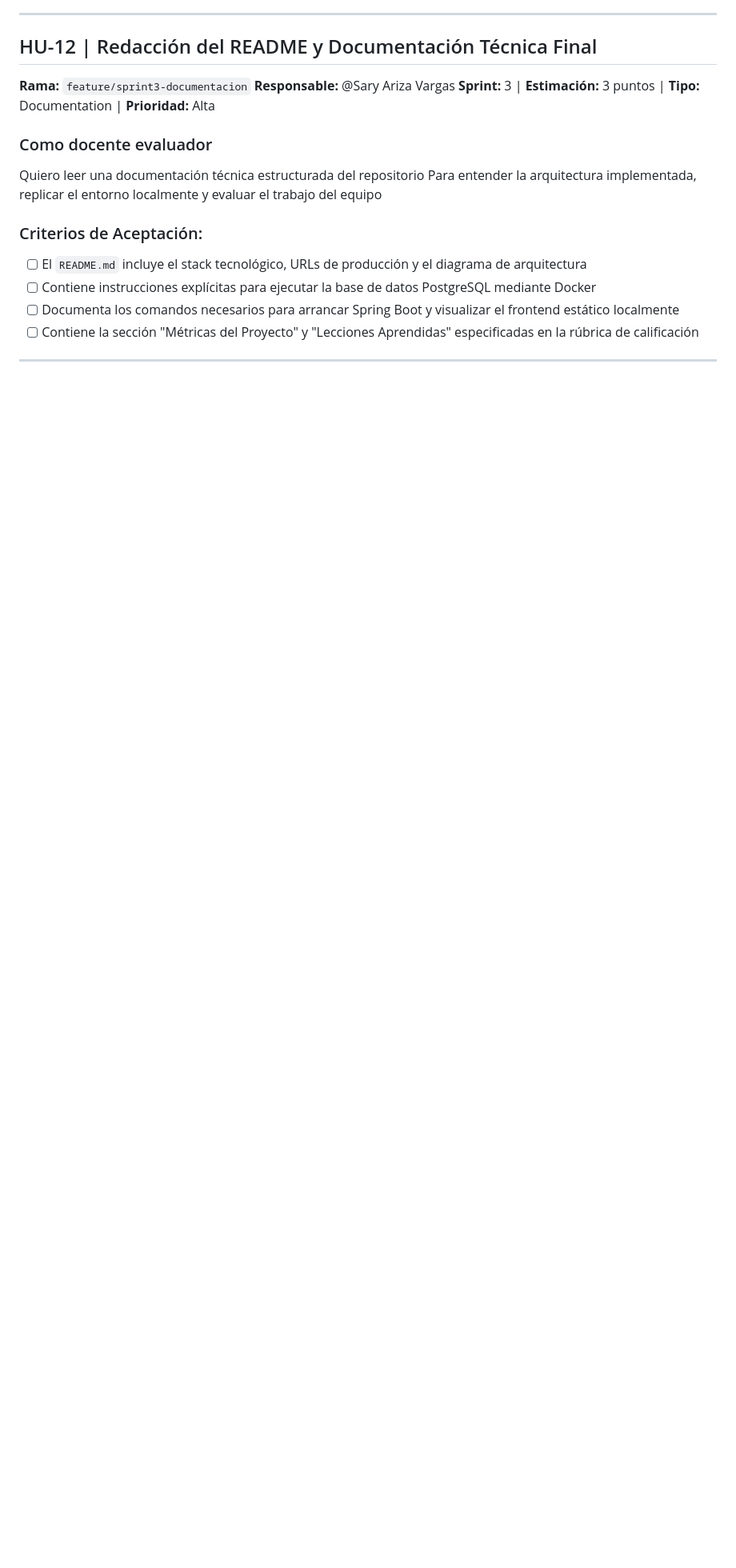
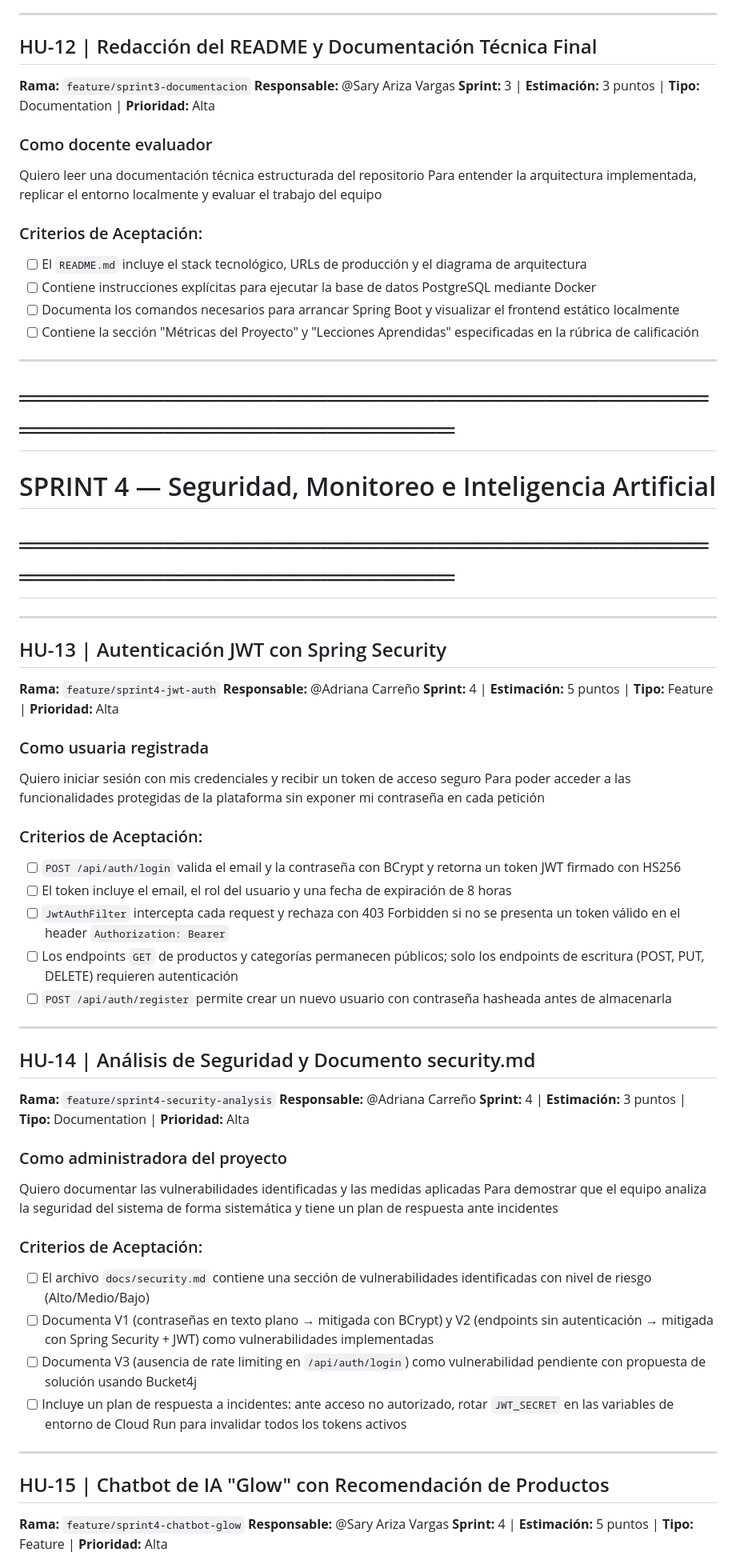
Before and after one commit to Adrilu22/Glowlab, a Markdown page: docs/HISTORIAS_USUARIO.md, the part around one of its changes. Shown at 80% size. Rendered like a GitHub page; blank space fills up the shorter version.

Commit message:
docs: agregar Sprint 4 con HU-13 a HU-16 (JWT, seguridad, chatbot, monitoreo)

```diff
--- a/docs/HISTORIAS_USUARIO.md
+++ b/docs/HISTORIAS_USUARIO.md
@@ -220,3 +220,50 @@ Para entender la arquitectura implementada, replicar el entorno localmente y eva
 - [ ] Contiene la sección "Métricas del Proyecto" y "Lecciones Aprendidas" especificadas en la rúbrica de calificación
 
 ---
+
+# ══════════════════════════════════════════════════════════════
+# SPRINT 4 — Seguridad, Monitoreo e Inteligencia Artificial
+# ══════════════════════════════════════════════════════════════
+
+---
+
+## HU-13 | Autenticación JWT con Spring Security
+**Rama:** `feature/sprint4-jwt-auth`
+**Responsable:** @Adriana Carreño
+**Sprint:** 4 | **Estimación:** 5 puntos | **Tipo:** Feature | **Prioridad:** Alta
+
+### Como usuaria registrada
+Quiero iniciar sesión con mis credenciales y recibir un token de acceso seguro
+Para poder acceder a las funcionalidades protegidas de la plataforma sin exponer mi contraseña en cada petición
+
+### Criterios de Aceptación:
+- [ ] `POST /api/auth/login` valida el email y la contraseña con BCrypt y retorna un token JWT firmado con HS256
+- [ ] El token incluye el email, el rol del usuario y una fecha de expiración de 8 horas
+- [ ] `JwtAuthFilter` intercepta cada request y rechaza con 403 Forbidden si no se presenta un token válido en el header `Authorization: Bearer`
+- [ ] Los endpoints `GET` de productos y categorías permanecen públicos; solo los endpoints de escritura (POST, PUT, DELETE) requieren autenticación
+- [ ] `POST /api/auth/register` permite crear un nuevo usuario con contraseña hasheada antes de almacenarla
+
+---
+
+## HU-14 | Análisis de Seguridad y Documento security.md
+**Rama:** `feature/sprint4-security-analysis`
+**Responsable:** @Adriana Carreño
+**Sprint:** 4 | **Estimación:** 3 puntos | **Tipo:** Documentation | **Prioridad:** Alta
+
+### Como administradora del proyecto
+Quiero documentar las vulnerabilidades identificadas y las medidas aplicadas
+Para demostrar que el equipo analiza la seguridad del sistema de forma sistemática y tiene un plan de respuesta ante incidentes
+
+### Criterios de Aceptación:
+- [ ] El archivo `docs/security.md` contiene una sección de vulnerabilidades identificadas con nivel de riesgo (Alto/Medio/Bajo)
+- [ ] Documenta V1 (contraseñas en texto plano → mitigada con BCrypt) y V2 (endpoints sin autenticación → mitigada con Spring Security + JWT) como vulnerabilidades implementadas
+- [ ] Documenta V3 (ausencia de rate limiting en `/api/auth/login`) como vulnerabilidad pendiente con propuesta de solución usando Bucket4j
+- [ ] Incluye un plan de respuesta a incidentes: ante acceso no autorizado, rotar `JWT_SECRET` en las variables de entorno de Cloud Run para invalidar todos los tokens activos
+
+---
+
+## HU-15 | Chatbot de IA "Glow" con Recomendación de Productos
+**Rama:** `feature/sprint4-chatbot-glow`
+**Responsable:** @Sary Ariza Vargas
+**Sprint:** 4 | **Estimación:** 5 puntos | **Tipo:** Feature | **Prioridad:** Alta
+
```
Also changed, not shown: other parts of docs/HISTORIAS_USUARIO.md (+30 -0 lines).
